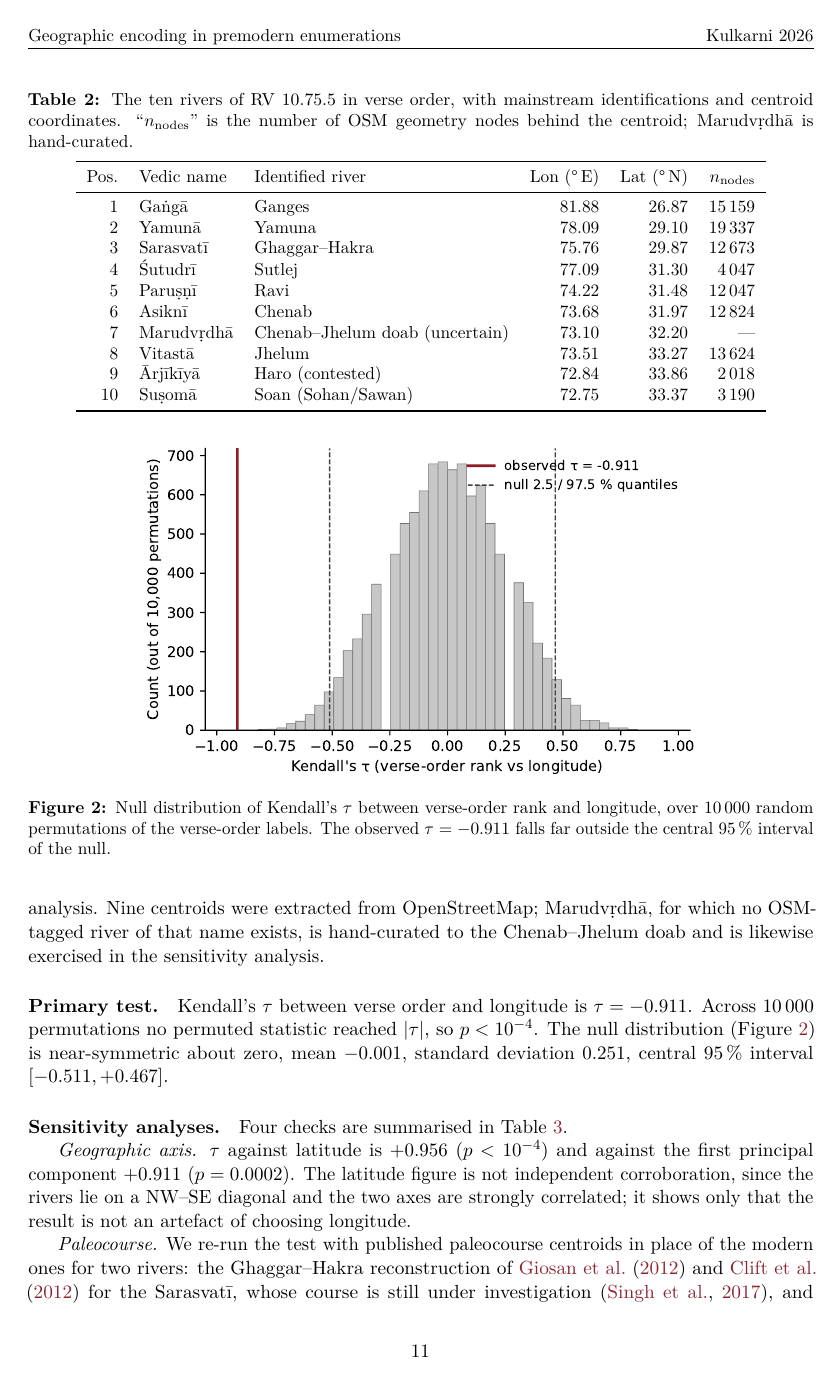
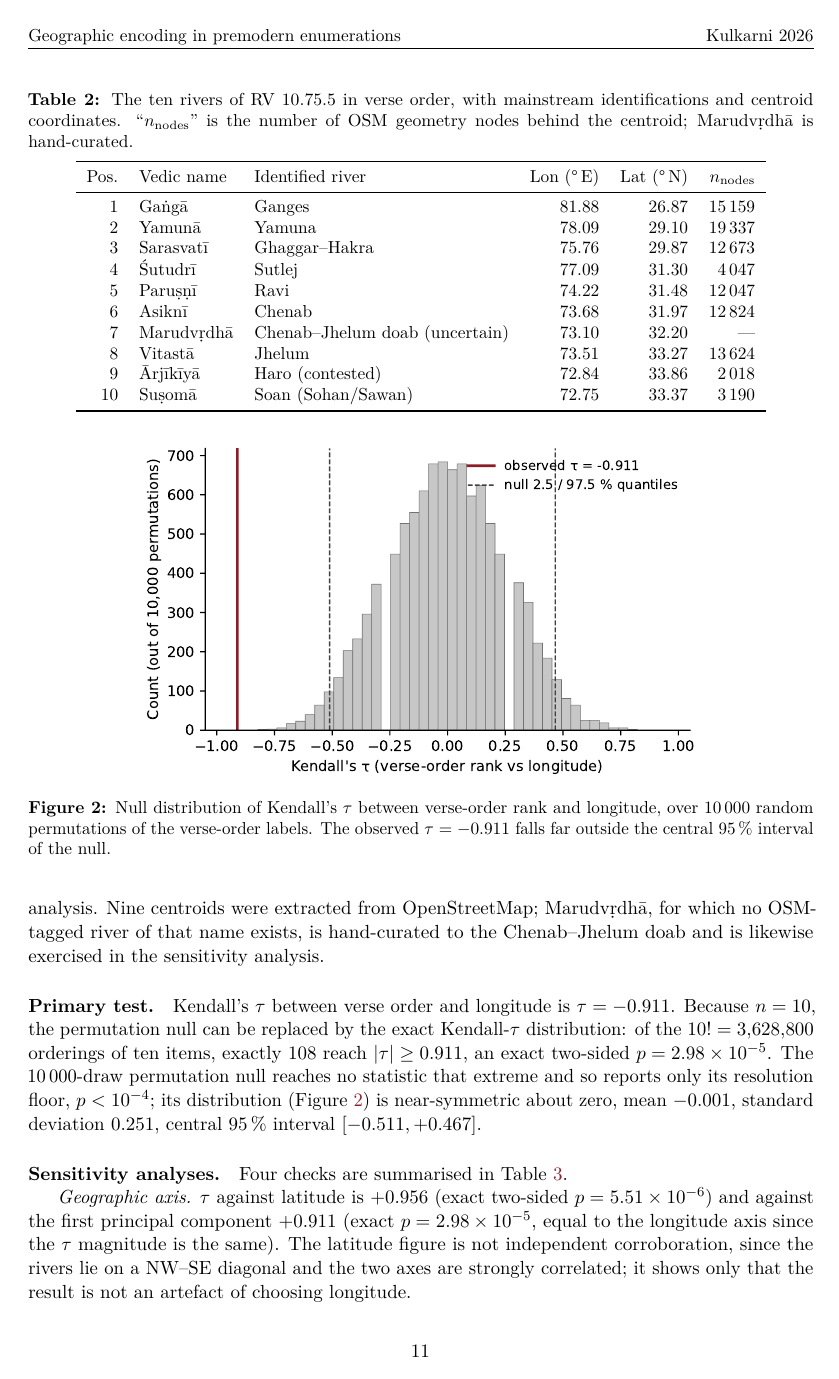
Before and after one commit to ajinkyakulkarni/geographic-encoding-enumerations, a LaTeX paper (paper/paper.tex, which reads tables/sensitivity_table.tex): page 11 of 14. The pictures show the PDF file paper/paper.pdf that the author committed with the source.

Commit message:
Report the exact Kendall p-value for the RV corpus
For n=10 the permutation null can be replaced by the exact two-sided
Kendall-tau distribution, which scipy already computes; the analysis
discarded it. Now captured through the pipeline:

- analyze_nadistuti.py: keep scipy's exact p alongside the permutation
  p for every RV variant (p_exact in results.json)
- make_table.py: Table 3 now reports exact p-values (every variant has
  n <= 10); this removes the Monte Carlo noise that gave the PC1 axis
  p=0.0002 while the same |tau| elsewhere hit the permutation floor
- paper: RV primary result reported as exact p = 2.98e-5 (108 of the
  3,628,800 orderings reach |tau| >= 0.911); latitude 5.51e-6, PC1
  2.98e-5; Table 3 caption updated
- verify_claims.py: 3 new exact-p claims; paleocourse claim now checks
  the exact value. 38/38 claims verify.

Manuscript recompiles to 14 pages.

```diff
--- a/paper/paper.tex
+++ b/paper/paper.tex
@@ -357,8 +357,11 @@ pinned in \texttt{requirements.txt}.
 \subsection{Ṛgveda 10.75.5 (Nadīstuti-sūkta, $n=10$)}\label{sec:rv}
 
 The ten-river enumeration of the Nadīstuti-sūkta yields
-$\tau_\text{lon} = -0.911$ with permutation $p < 10^{-4}$
-(10\,000 permutations, seed \texttt{20260518}). The Procrustes
+$\tau_\text{lon} = -0.911$. Because $n=10$, the exact two-sided
+Kendall-$\tau$ $p$-value is computable, and equals
+$2.98\times10^{-5}$ (the 10\,000-permutation null, seed
+\texttt{20260518}, places it below its $10^{-4}$ resolution
+floor; see Appendix~\ref{app:rv}). The Procrustes
 superimposition yields $m^2 = 0.179$, $p < 10^{-4}$. The
 constrained-permutation null (over the 4\,320 meter-admissible
 orderings) finds six orderings yielding $|\tau| \geq 0.911$, for
@@ -859,10 +862,14 @@ Lat (\textdegree\,N) & $n_\text{nodes}$ \\
 
 \paragraph{Primary test.}
 Kendall's $\tau$ between verse order and longitude is
-$\tau = -0.911$. Across 10\,000 permutations no permuted statistic
-reached $|\tau|$, so $p < 10^{-4}$. The null distribution
-(Figure~\ref{fig:null}) is near-symmetric about zero, mean
-$-0.001$, standard deviation $0.251$, central 95\,\% interval
+$\tau = -0.911$. Because $n=10$, the permutation null can be
+replaced by the exact Kendall-$\tau$ distribution: of the
+$10! = 3{,}628{,}800$ orderings of ten items, exactly $108$ reach
+$|\tau| \geq 0.911$, an exact two-sided $p = 2.98\times10^{-5}$.
+The 10\,000-draw permutation null reaches no statistic that extreme
+and so reports only its resolution floor, $p < 10^{-4}$; its
+distribution (Figure~\ref{fig:null}) is near-symmetric about zero,
+mean $-0.001$, standard deviation $0.251$, central 95\,\% interval
 $[-0.511, +0.467]$.
 
 \begin{figure}[t]
@@ -879,8 +886,10 @@ the central 95\,\% interval of the null.}
 Four checks are summarised in Table~\ref{tab:sensitivity}.
 
 \textit{Geographic axis.} $\tau$ against latitude is $+0.956$
-($p<10^{-4}$) and against the first principal component $+0.911$
-($p=0.0002$). The latitude figure is not independent corroboration,
+(exact two-sided $p = 5.51\times10^{-6}$) and against the first
+principal component $+0.911$ (exact $p = 2.98\times10^{-5}$, equal
+to the longitude axis since the $\tau$ magnitude is the same). The
+latitude figure is not independent corroboration,
 since the rivers lie on a NW--SE diagonal and the two axes are
 strongly correlated; it shows only that the result is not an
 artefact of choosing longitude.
@@ -904,6 +914,3 @@ $\sigma = 0.5^\circ$, over 1\,000 iterations, yields a 95\,\%
 interval for $\tau$ of $[-0.956, -0.644]$, median $-0.822$.
 
 \begin{table}[t]
-\caption{RV~10.75.5 sensitivity-analysis summary. ``$p$ two-sided''
-is the share of permuted $|\tau|$ values $\geq$ the observed, from
-10\,000 permutations.}
--- a/tables/sensitivity_table.tex
+++ b/tables/sensitivity_table.tex
@@ -2,14 +2,9 @@
 \toprule
 Analysis & $\tau$ & $p$ (two-sided) & Note \\
 \midrule
-Primary: longitude & $-0.911$ & $<10^{-4}$ & modern centroids, 10\,000 permutations \\
-Axis: latitude & $+0.956$ & $<10^{-4}$ & rivers also trend N-S \\
-Axis: PC1 & $+0.911$ & $0.0002$ & principal component of $(\mathrm{lon},\mathrm{lat})$ \\
-Paleocourse substitution & $-0.778$ & $0.0010$ & paleo-Sarasvat\={\i}, paleo-Sutlej \\
-ID: \={A}rj.=Haro; Mar.=Trimmu doab & $-0.911$ & $0.0001$ &  \\
-ID: \={A}rj.=Haro; Mar.=eastern alternative & $-0.911$ & $<10^{-4}$ &  \\
-ID: \={A}rj.=Soan; Mar.=Trimmu doab & $-0.689$ & $0.0052$ &  \\
-ID: \={A}rj.=Soan; Mar.=eastern alternative & $-0.689$ & $0.0048$ &  \\
-ID: \={A}rj.=upper Indus tributary; Mar.=Trimmu doab & $-0.867$ & $<10^{-4}$ &  \\
-ID: \={A}rj.=upper Indus tributary; Mar.=eastern alternative & $-0.867$ & $<10^{-4}$ &  \\
-ID: \={A}rj.=Haro; Mar.=DROPPED & $-0.944$ & $<10^{-4}$ &  \\
+Primary: longitude & $-0.911$ & $2.98\times10^{-5}$ & modern centroids \\
+Axis: latitude & $+0.956$ & $5.51\times10^{-6}$ & rivers also trend N-S \\
+Axis: PC1 & $+0.911$ & $2.98\times10^{-5}$ & principal component of $(\mathrm{lon},\mathrm{lat})$ \\
+Paleocourse substitution & $-0.778$ & $9.46\times10^{-4}$ & paleo-Sarasvat\={\i}, paleo-Sutlej \\
+ID: \={A}rj.=Haro; Mar.=Trimmu doab & $-0.911$ & $2.98\times10^{-5}$ &  \\
+ID: \={A}rj.=Haro; Mar.=eastern alternative & $-0.911$ & $2.98\times10^{-5}$ &  \\
```
Also changed, not shown: paper/paper.pdf, paper/paper.tex (6 more changed lines), tables/sensitivity_table.tex (5 more changed lines), 4 other files.
